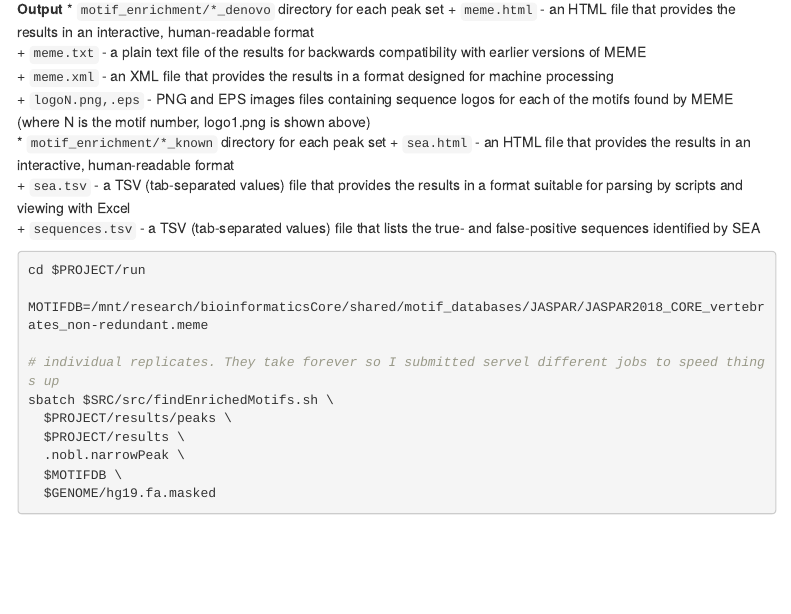
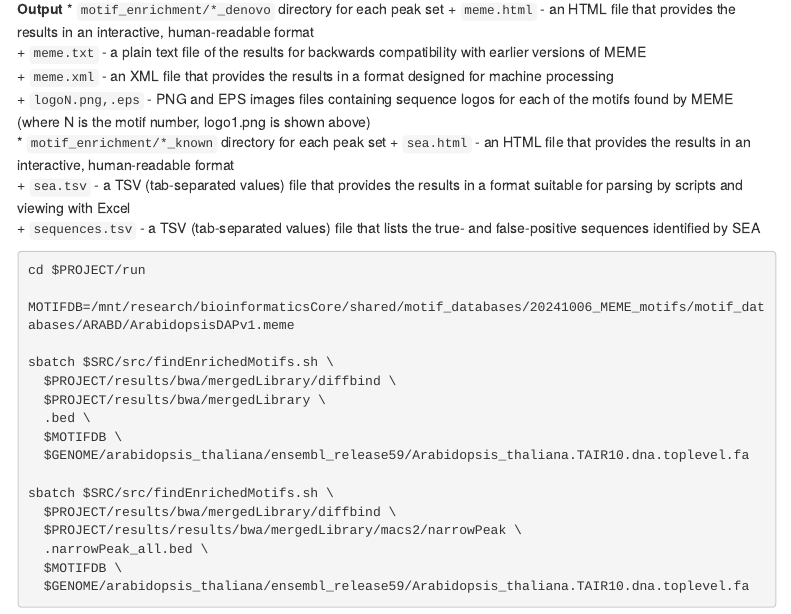
Before and after one commit to MSUBioinformaticsCore/BCC117_chipseq, an R Markdown document (BCC117_ChIPseq.Rmd): the page in a window 1100 px wide, from 6540 px down. Rendered offline with R 4.5, knitr and Pandoc, with nearby package versions; a font, style sheet, LaTeX package, included part or bibliography that could not be used is replaced or left out; menus at the side of the page are left out.

Commit message:
updated find enriched motifs section

````diff
--- a/BCC117_ChIPseq.Rmd
+++ b/BCC117_ChIPseq.Rmd
@@ -365,13 +365,19 @@ Uses `meme` and `sea` to find *de novo* motifs and enrichment for known motifs.
 ```{bash, eval=F}
 cd $PROJECT/run
 
-MOTIFDB=/mnt/research/bioinformaticsCore/shared/motif_databases/JASPAR/JASPAR2018_CORE_vertebrates_non-redundant.meme
+MOTIFDB=/mnt/research/bioinformaticsCore/shared/motif_databases/20241006_MEME_motifs/motif_databases/ARABD/ArabidopsisDAPv1.meme
 
-# individual replicates. They take forever so I submitted servel different jobs to speed things up
 sbatch $SRC/src/findEnrichedMotifs.sh \
-  $PROJECT/results/peaks \
-  $PROJECT/results \
-  .nobl.narrowPeak \
+  $PROJECT/results/bwa/mergedLibrary/diffbind \
+  $PROJECT/results/bwa/mergedLibrary \
+  .bed \
   $MOTIFDB \
-  $GENOME/hg19.fa.masked
+  $GENOME/arabidopsis_thaliana/ensembl_release59/Arabidopsis_thaliana.TAIR10.dna.toplevel.fa
+
+sbatch $SRC/src/findEnrichedMotifs.sh \
+  $PROJECT/results/bwa/mergedLibrary/diffbind \
+  $PROJECT/results/results/bwa/mergedLibrary/macs2/narrowPeak \
+  .narrowPeak_all.bed \
+  $MOTIFDB \
+  $GENOME/arabidopsis_thaliana/ensembl_release59/Arabidopsis_thaliana.TAIR10.dna.toplevel.fa
 ```
````
Also changed, not shown: 1 other file.
